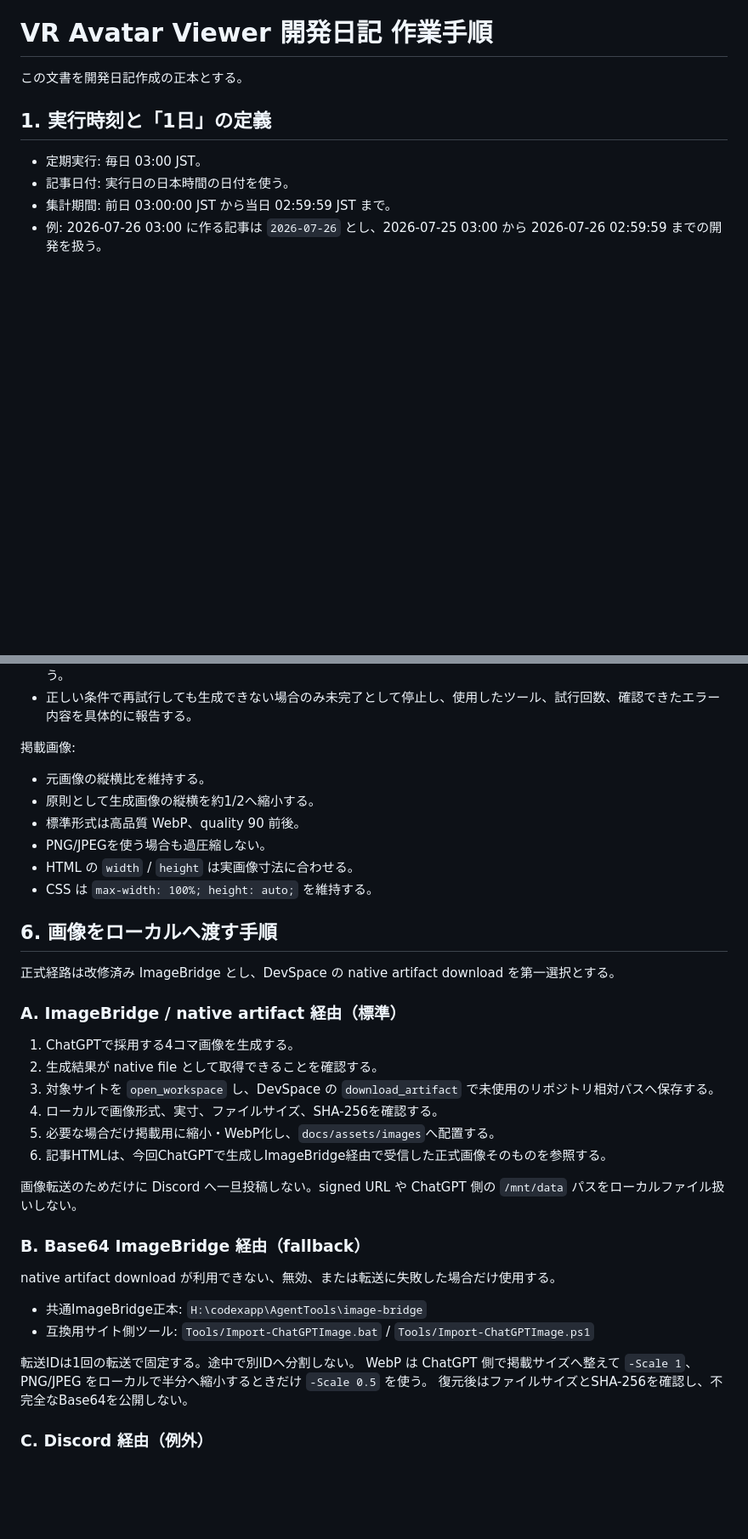
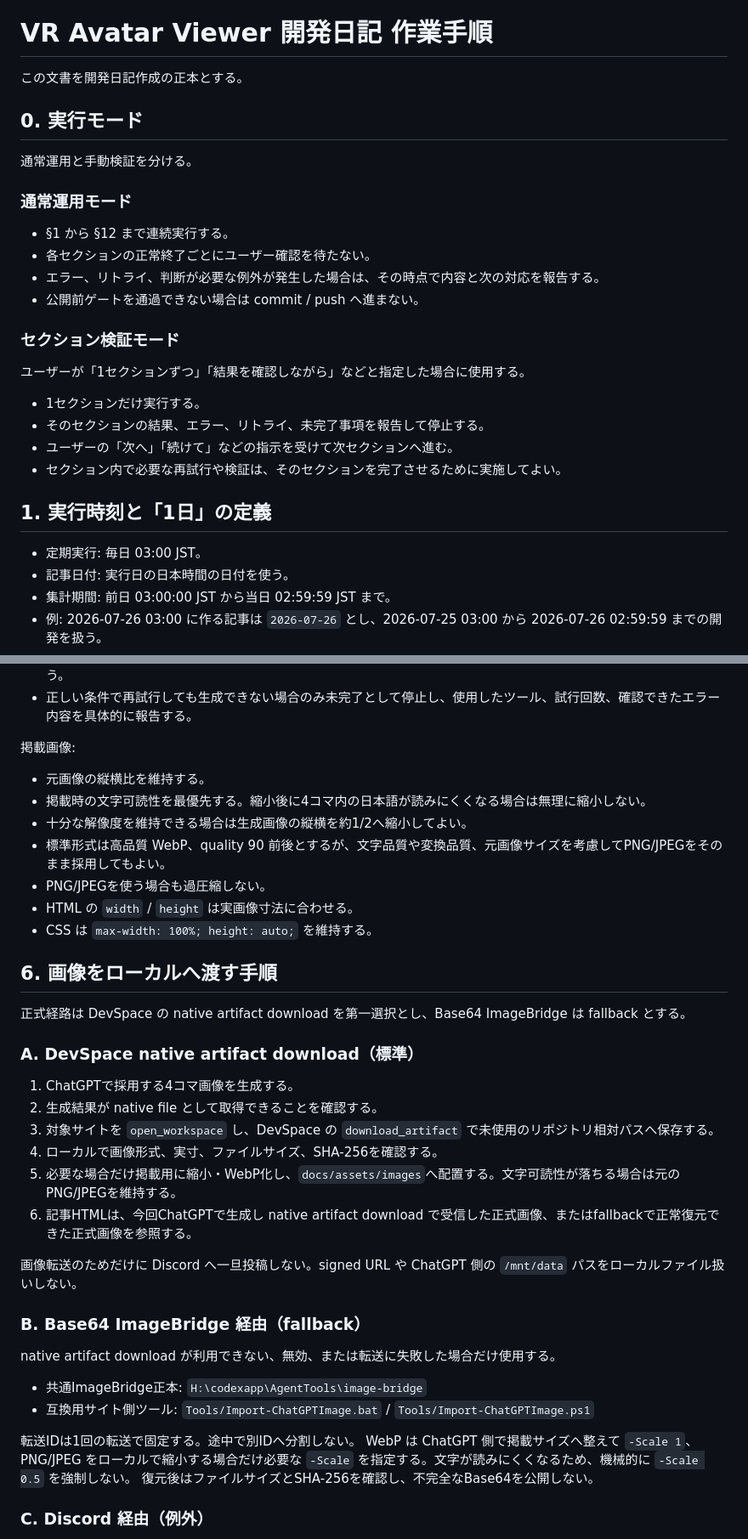
Before and after one commit to rohi-sketchbook/vr-avatar-viewer-site, a Markdown page: DEVLOG_WORKFLOW.md, 2 parts joined by grey strips. Shown at 85% size. Drawn GitHub-style; blank space fills up the shorter version.

```diff
--- a/DEVLOG_WORKFLOW.md
+++ b/DEVLOG_WORKFLOW.md
@@ -1,6 +1,26 @@
 # VR Avatar Viewer 開発日記 作業手順
 
 この文書を開発日記作成の正本とする。
+
+## 0. 実行モード
+
+通常運用と手動検証を分ける。
+
+### 通常運用モード
+
+- §1 から §12 まで連続実行する。
+- 各セクションの正常終了ごとにユーザー確認を待たない。
+- エラー、リトライ、判断が必要な例外が発生した場合は、その時点で内容と次の対応を報告する。
+- 公開前ゲートを通過できない場合は commit / push へ進まない。
+
+### セクション検証モード
+
+ユーザーが「1セクションずつ」「結果を確認しながら」などと指定した場合に使用する。
+
+- 1セクションだけ実行する。
+- そのセクションの結果、エラー、リトライ、未完了事項を報告して停止する。
+- ユーザーの「次へ」「続けて」などの指示を受けて次セクションへ進む。
+- セクション内で必要な再試行や検証は、そのセクションを完了させるために実施してよい。
 
 ## 1. 実行時刻と「1日」の定義
 
@@ -102,24 +151,25 @@ GitHub は公開済み状態や push 後の確認に使う。記事本文の事
 掲載画像:
 
 - 元画像の縦横比を維持する。
-- 原則として生成画像の縦横を約1/2へ縮小する。
-- 標準形式は高品質 WebP、quality 90 前後。
+- 掲載時の文字可読性を最優先する。縮小後に4コマ内の日本語が読みにくくなる場合は無理に縮小しない。
+- 十分な解像度を維持できる場合は生成画像の縦横を約1/2へ縮小してよい。
+- 標準形式は高品質 WebP、quality 90 前後とするが、文字品質や変換品質、元画像サイズを考慮してPNG/JPEGをそのまま採用してもよい。
 - PNG/JPEGを使う場合も過圧縮しない。
 - HTML の `width` / `height` は実画像寸法に合わせる。
 - CSS は `max-width: 100%; height: auto;` を維持する。
 
 ## 6. 画像をローカルへ渡す手順
 
-正式経路は改修済み ImageBridge とし、DevSpace の native artifact download を第一選択とする。
+正式経路は DevSpace の native artifact download を第一選択とし、Base64 ImageBridge は fallback とする。
 
-### A. ImageBridge / native artifact 経由（標準）
+### A. DevSpace native artifact download（標準）
 
 1. ChatGPTで採用する4コマ画像を生成する。
 2. 生成結果が native file として取得できることを確認する。
 3. 対象サイトを `open_workspace` し、DevSpace の `download_artifact` で未使用のリポジトリ相対パスへ保存する。
 4. ローカルで画像形式、実寸、ファイルサイズ、SHA-256を確認する。
-5. 必要な場合だけ掲載用に縮小・WebP化し、`docs/assets/images`へ配置する。
-6. 記事HTMLは、今回ChatGPTで生成しImageBridge経由で受信した正式画像そのものを参照する。
+5. 必要な場合だけ掲載用に縮小・WebP化し、`docs/assets/images`へ配置する。文字可読性が落ちる場合は元のPNG/JPEGを維持する。
+6. 記事HTMLは、今回ChatGPTで生成し native artifact download で受信した正式画像、またはfallbackで正常復元できた正式画像を参照する。
 
 画像転送のためだけに Discord へ一旦投稿しない。signed URL や ChatGPT 側の `/mnt/data` パスをローカルファイル扱いしない。
 
@@ -131,7 +181,7 @@ native artifact download が利用できない、無効、または転送に失
 - 互換用サイト側ツール: `Tools/Import-ChatGPTImage.bat` / `Tools/Import-ChatGPTImage.ps1`
 
 転送IDは1回の転送で固定する。途中で別IDへ分割しない。
-WebP は ChatGPT 側で掲載サイズへ整えて `-Scale 1`、PNG/JPEG をローカルで半分へ縮小するときだけ `-Scale 0.5` を使う。
+WebP は ChatGPT 側で掲載サイズへ整えて `-Scale 1`、PNG/JPEG をローカルで縮小する場合だけ必要な `-Scale` を指定する。文字が読みにくくなるため、機械的に `-Scale 0.5` を強制しない。
 復元後はファイルサイズとSHA-256を確認し、不完全なBase64を公開しない。
 
 ### C. Discord 経由（例外）
```
Also changed, not shown: other parts of DEVLOG_WORKFLOW.md (+58 -11 lines).
